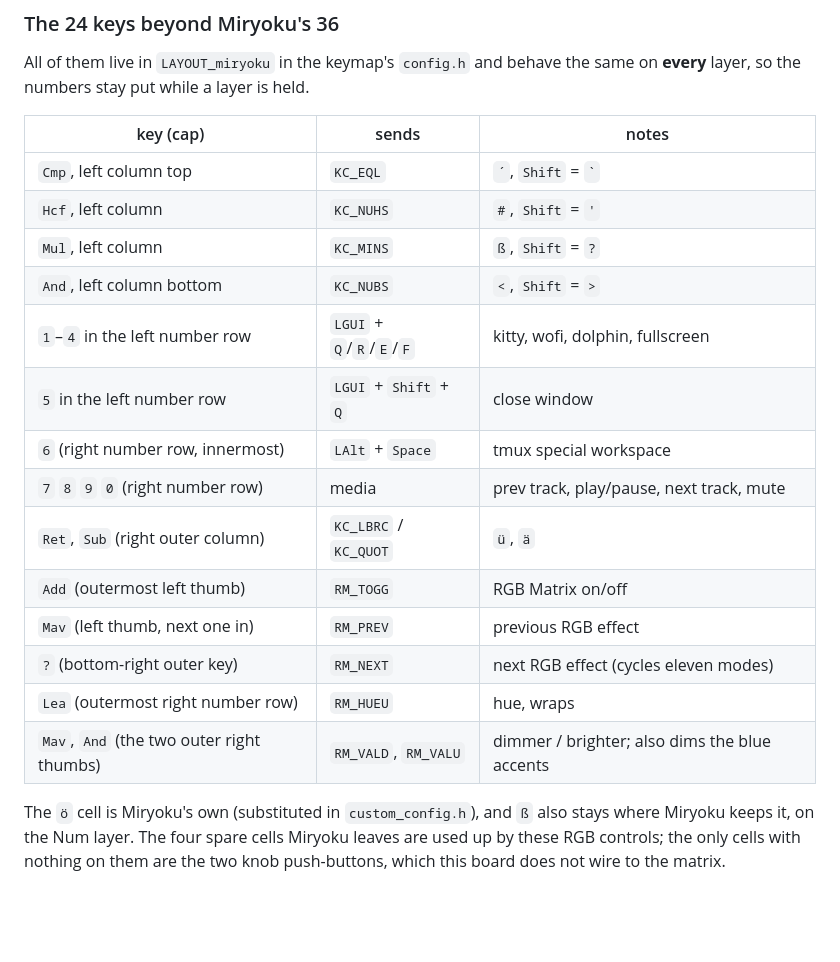
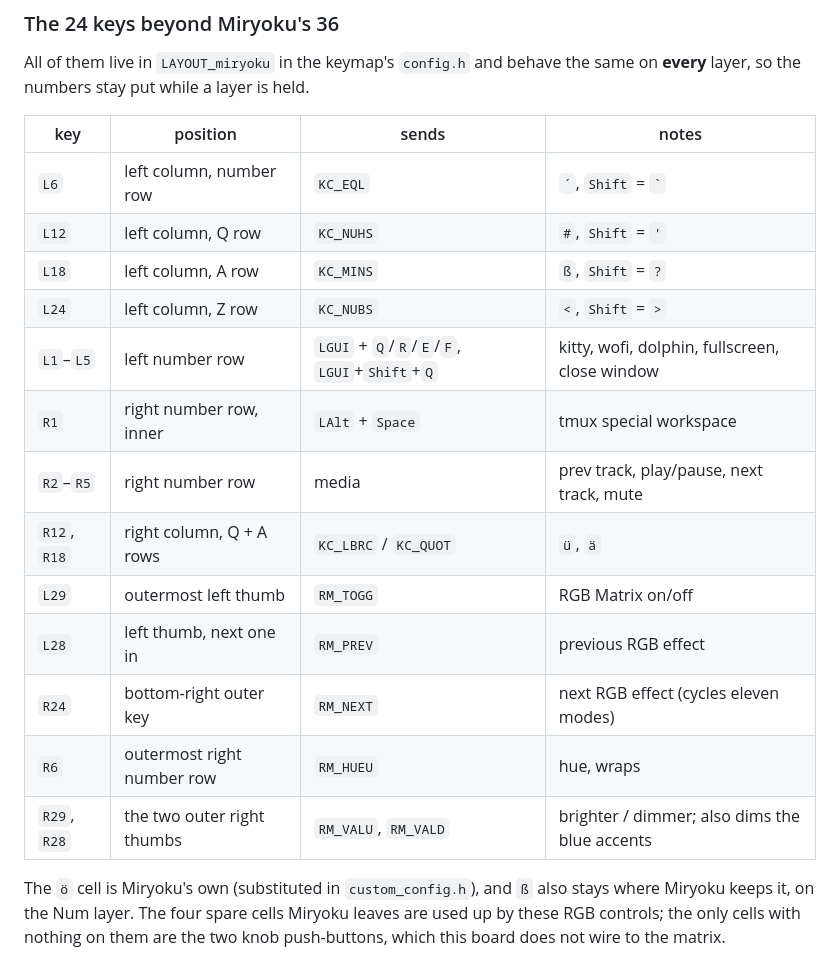
Before and after one commit to julrich/split-kb-firmware, a Markdown page: README.md, the part around one of its changes. Drawn GitHub-style; blank space fills up the shorter version.

```diff
--- a/README.md
+++ b/README.md
@@ -152,22 +154,21 @@ Layer contents, options and Miryoku's own diagrams are in
 All of them live in `LAYOUT_miryoku` in the keymap's `config.h` and behave the
 same on **every** layer, so the numbers stay put while a layer is held.
 
-| key (cap) | sends | notes |
-|---|---|---|
-| `Cmp`, left column top | `KC_EQL` | `´`, `Shift` = `` ` `` |
-| `Hcf`, left column | `KC_NUHS` | `#`, `Shift` = `'` |
-| `Mul`, left column | `KC_MINS` | `ß`, `Shift` = `?` |
-| `And`, left column bottom | `KC_NUBS` | `<`, `Shift` = `>` |
-| `1`–`4` in the left number row | `LGUI` + `Q`/`R`/`E`/`F` | kitty, wofi, dolphin, fullscreen |
-| `5` in the left number row | `LGUI` + `Shift` + `Q` | close window |
-| `6` (right number row, innermost) | `LAlt` + `Space` | tmux special workspace |
-| `7` `8` `9` `0` (right number row) | media | prev track, play/pause, next track, mute |
-| `Ret`, `Sub` (right outer column) | `KC_LBRC` / `KC_QUOT` | `ü`, `ä` |
-| `Add` (outermost left thumb) | `RM_TOGG` | RGB Matrix on/off |
-| `Mav` (left thumb, next one in) | `RM_PREV` | previous RGB effect |
-| `?` (bottom-right outer key) | `RM_NEXT` | next RGB effect (cycles eleven modes) |
-| `Lea` (outermost right number row) | `RM_HUEU` | hue, wraps |
-| `Mav`, `And` (the two outer right thumbs) | `RM_VALD`, `RM_VALU` | dimmer / brighter; also dims the blue accents |
+| key | position | sends | notes |
+|---|---|---|---|
+| `L6` | left column, number row | `KC_EQL` | `´`, `Shift` = `` ` `` |
+| `L12` | left column, Q row | `KC_NUHS` | `#`, `Shift` = `'` |
+| `L18` | left column, A row | `KC_MINS` | `ß`, `Shift` = `?` |
+| `L24` | left column, Z row | `KC_NUBS` | `<`, `Shift` = `>` |
+| `L1`–`L5` | left number row | `LGUI` + `Q`/`R`/`E`/`F`, `LGUI`+`Shift`+`Q` | kitty, wofi, dolphin, fullscreen, close window |
+| `R1` | right number row, inner | `LAlt` + `Space` | tmux special workspace |
+| `R2`–`R5` | right number row | media | prev track, play/pause, next track, mute |
+| `R12`, `R18` | right column, Q + A rows | `KC_LBRC` / `KC_QUOT` | `ü`, `ä` |
+| `L29` | outermost left thumb | `RM_TOGG` | RGB Matrix on/off |
+| `L28` | left thumb, next one in | `RM_PREV` | previous RGB effect |
+| `R24` | bottom-right outer key | `RM_NEXT` | next RGB effect (cycles eleven modes) |
+| `R6` | outermost right number row | `RM_HUEU` | hue, wraps |
+| `R29`, `R28` | the two outer right thumbs | `RM_VALU`, `RM_VALD` | brighter / dimmer; also dims the blue accents |
 
 The `ö` cell is Miryoku's own (substituted in `custom_config.h`), and `ß` also
 stays where Miryoku keeps it, on the Num layer. The four spare cells Miryoku
```
Also changed, not shown: other parts of README.md (+17 -20 lines), docs/sofle-layout.png, 1 other file.
